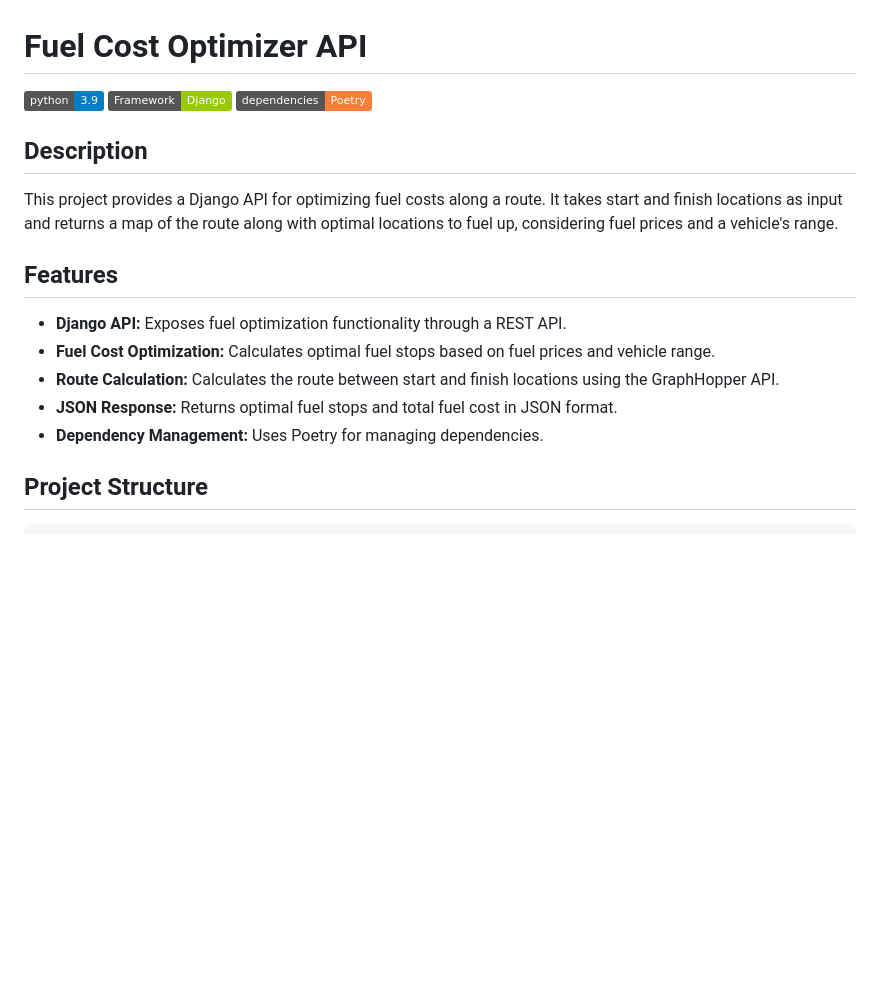
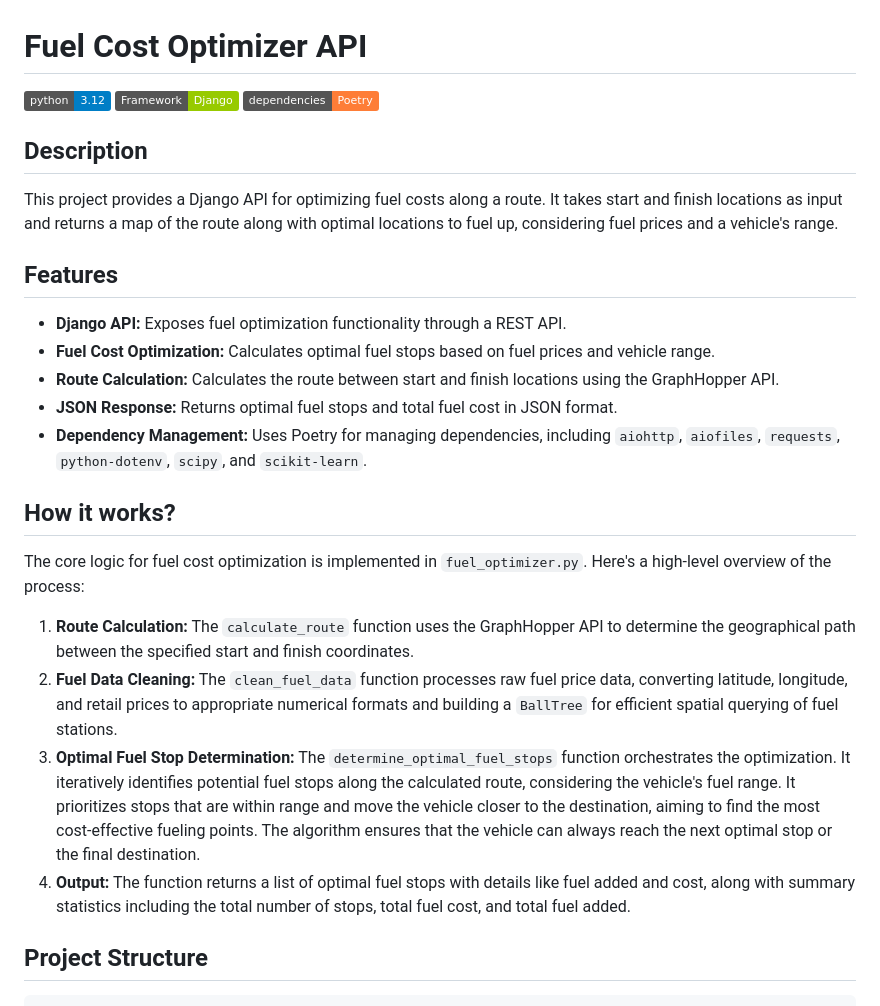
Before and after one commit to waseemriyazz/fuel-cost-optimizer, a Markdown page: README.md, the part around the change printed below. Drawn GitHub-style; badges without logos; blank space fills up the shorter version.

```diff
--- a/README.md
+++ b/README.md
@@ -1,6 +1,6 @@
 # Fuel Cost Optimizer API
 
-[![Python Version](https://img.shields.io/badge/python-3.9-blue.svg)](https://www.python.org/downloads/release/python-390/)
+[![Python Version](https://img.shields.io/badge/python-3.12-blue.svg)](https://www.python.org/downloads/release/python-312/)
 [![Framework](https://img.shields.io/badge/Framework-Django-green.svg)](https://www.djangoproject.com/)
 [![Dependency Management](https://img.shields.io/badge/dependencies-Poetry-orange.svg)](https://python-poetry.org/)
 
@@ -14,7 +14,16 @@ This project provides a Django API for optimizing fuel costs along a route. It t
 *   **Fuel Cost Optimization:** Calculates optimal fuel stops based on fuel prices and vehicle range.
 *   **Route Calculation:** Calculates the route between start and finish locations using the GraphHopper API.
 *   **JSON Response:** Returns optimal fuel stops and total fuel cost in JSON format.
-*   **Dependency Management:** Uses Poetry for managing dependencies.
+*   **Dependency Management:** Uses Poetry for managing dependencies, including `aiohttp`, `aiofiles`, `requests`, `python-dotenv`, `scipy`, and `scikit-learn`.
+
+## How it works?
+
+The core logic for fuel cost optimization is implemented in `fuel_optimizer.py`. Here's a high-level overview of the process:
+
+1.  **Route Calculation:** The `calculate_route` function uses the GraphHopper API to determine the geographical path between the specified start and finish coordinates.
+2.  **Fuel Data Cleaning:** The `clean_fuel_data` function processes raw fuel price data, converting latitude, longitude, and retail prices to appropriate numerical formats and building a `BallTree` for efficient spatial querying of fuel stations.
+3.  **Optimal Fuel Stop Determination:** The `determine_optimal_fuel_stops` function orchestrates the optimization. It iteratively identifies potential fuel stops along the calculated route, considering the vehicle's fuel range. It prioritizes stops that are within range and move the vehicle closer to the destination, aiming to find the most cost-effective fueling points. The algorithm ensures that the vehicle can always reach the next optimal stop or the final destination.
+4.  **Output:** The function returns a list of optimal fuel stops with details like fuel added and cost, along with summary statistics including the total number of stops, total fuel cost, and total fuel added.
 
 ## Project Structure
 
```
Also changed, not shown: other parts of README.md (+32 -3 lines), image.png (added).
